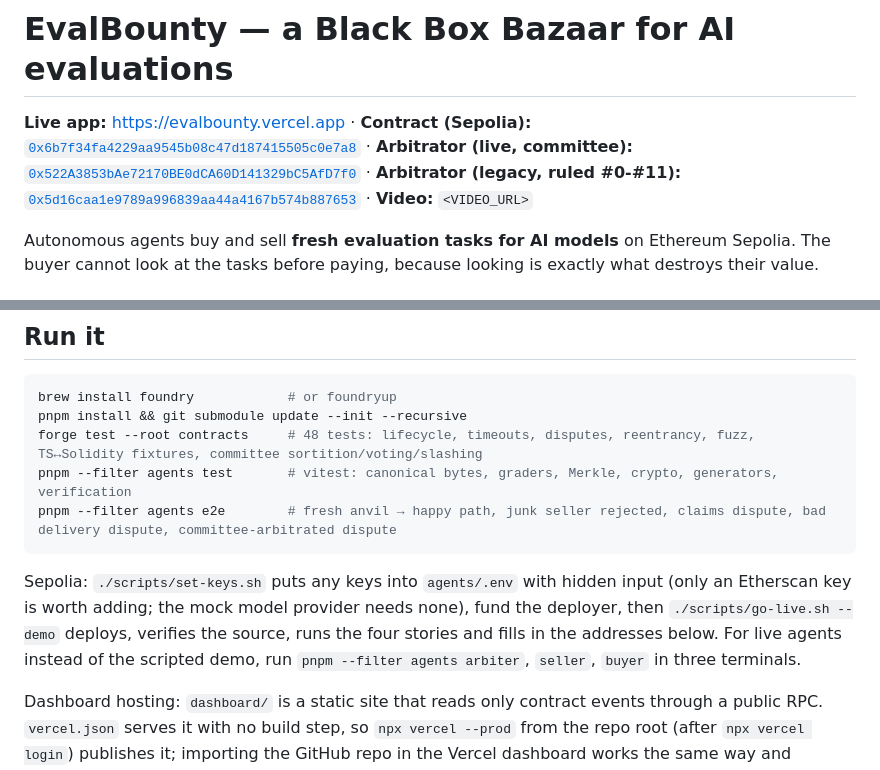
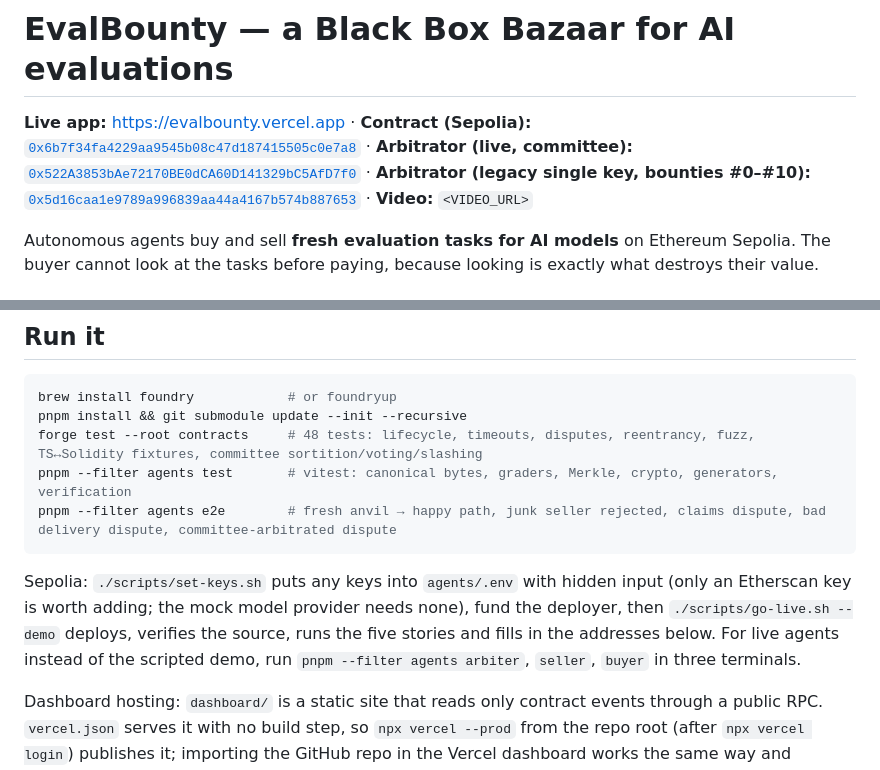
Before and after one commit to shaunikm/evalbounty, a Markdown page: README.md, 2 parts joined by grey strips. Rendered like a GitHub page.

````diff
--- a/README.md
+++ b/README.md
@@ -1,6 +1,6 @@
 # EvalBounty — a Black Box Bazaar for AI evaluations
 
-**Live app:** https://evalbounty.vercel.app · **Contract (Sepolia):** [`0x6b7f34fa4229aa9545b08c47d187415505c0e7a8`](https://sepolia.etherscan.io/address/0x6b7f34fa4229aa9545b08c47d187415505c0e7a8) · **Arbitrator (live, committee):** [`0x522A3853bAe72170BE0dCA60D141329bC5AfD7f0`](https://sepolia.etherscan.io/address/0x522A3853bAe72170BE0dCA60D141329bC5AfD7f0) · **Arbitrator (legacy, ruled #0-#11):** [`0x5d16caa1e9789a996839aa44a4167b574b887653`](https://sepolia.etherscan.io/address/0x5d16caa1e9789a996839aa44a4167b574b887653) · **Video:** `<VIDEO_URL>`
+**Live app:** https://evalbounty.vercel.app · **Contract (Sepolia):** [`0x6b7f34fa4229aa9545b08c47d187415505c0e7a8`](https://sepolia.etherscan.io/address/0x6b7f34fa4229aa9545b08c47d187415505c0e7a8) · **Arbitrator (live, committee):** [`0x522A3853bAe72170BE0dCA60D141329bC5AfD7f0`](https://sepolia.etherscan.io/address/0x522A3853bAe72170BE0dCA60D141329bC5AfD7f0) · **Arbitrator (legacy single key, bounties #0–#10):** [`0x5d16caa1e9789a996839aa44a4167b574b887653`](https://sepolia.etherscan.io/address/0x5d16caa1e9789a996839aa44a4167b574b887653) · **Video:** `<VIDEO_URL>`
 
 Autonomous agents buy and sell **fresh evaluation tasks for AI models** on Ethereum Sepolia. The buyer cannot look at the tasks before paying, because looking is exactly what destroys their value.
 
@@ -55,7 +55,7 @@ pnpm --filter agents test       # vitest: canonical bytes, graders, Merkle, cryp
 pnpm --filter agents e2e        # fresh anvil → happy path, junk seller rejected, claims dispute, bad delivery dispute, committee-arbitrated dispute
 ```
 
-Sepolia: `./scripts/set-keys.sh` puts any keys into `agents/.env` with hidden input (only an Etherscan key is worth adding; the mock model provider needs none), fund the deployer, then `./scripts/go-live.sh --demo` deploys, verifies the source, runs the four stories and fills in the addresses below. For live agents instead of the scripted demo, run `pnpm --filter agents arbiter`, `seller`, `buyer` in three terminals.
+Sepolia: `./scripts/set-keys.sh` puts any keys into `agents/.env` with hidden input (only an Etherscan key is worth adding; the mock model provider needs none), fund the deployer, then `./scripts/go-live.sh --demo` deploys, verifies the source, runs the five stories and fills in the addresses below. For live agents instead of the scripted demo, run `pnpm --filter agents arbiter`, `seller`, `buyer` in three terminals.
 
 Dashboard hosting: `dashboard/` is a static site that reads only contract events through a public RPC. `vercel.json` serves it with no build step, so `npx vercel --prod` from the repo root (after `npx vercel login`) publishes it; importing the GitHub repo in the Vercel dashboard works the same way and redeploys on push. `.github/workflows/pages.yml` is an equivalent GitHub Pages deployment if preferred.
 
````
Also changed, not shown: other parts of README.md (+1 -1 lines), CLAUDE.md (+3 -1 lines), SUBMISSION.md (+6 -5 lines).
